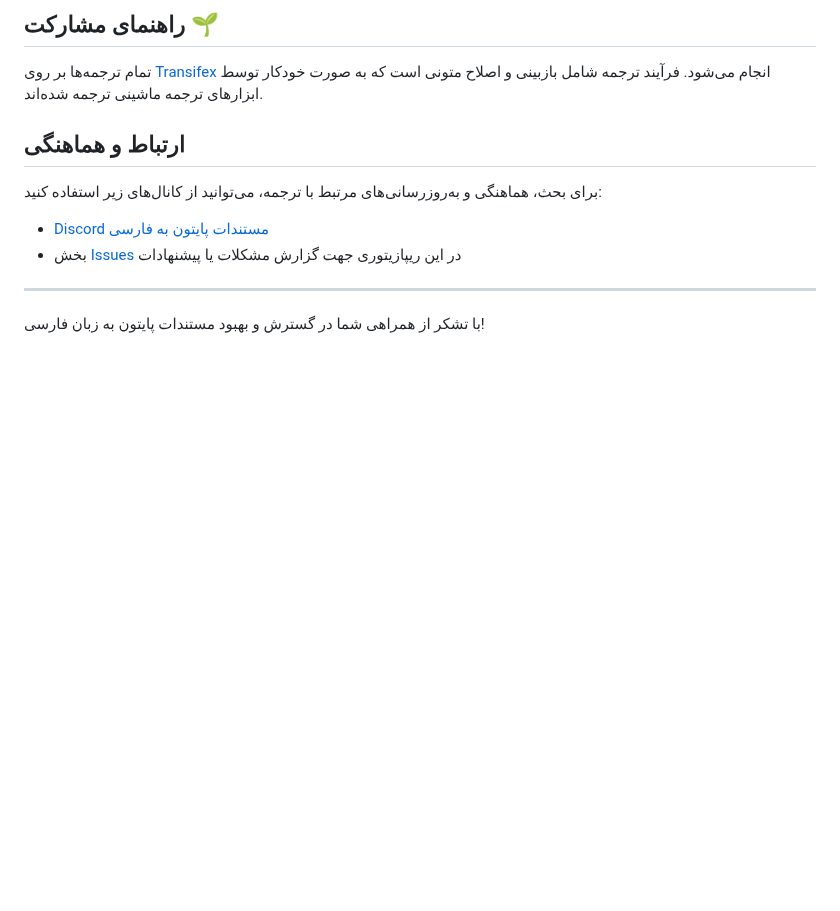
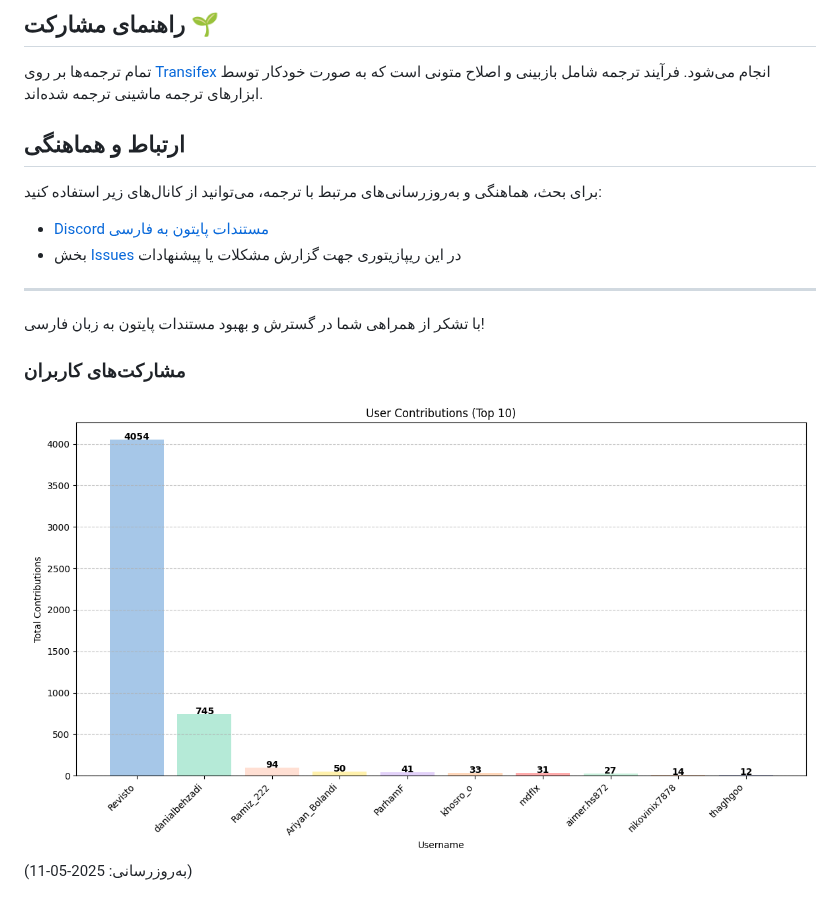
Before and after one commit to Revisto/python-docs-fa, a Markdown page: README.md, the part around the change. Drawn GitHub-style; pictures changed too: reports/contributor_stats_2025_05_11.png (added); blank space fills up the shorter version.

```diff
--- a/README.md
+++ b/README.md
@@ -23,3 +23,9 @@
 ***
 
 با تشکر از همراهی شما در گسترش و بهبود مستندات پایتون به زبان فارسی!
+
+<!-- STATS_START -->
+### مشارکت‌های کاربران
+![مشارکت‌های کاربران](reports/contributor_stats_2025_05_11.png)
+(به‌روزرسانی: 2025-05-11)
+<!-- STATS_END -->
```
Also changed, not shown: RESOURCE.md (added, +517 -0 lines), TEAM.md (added, +49 -0 lines).
